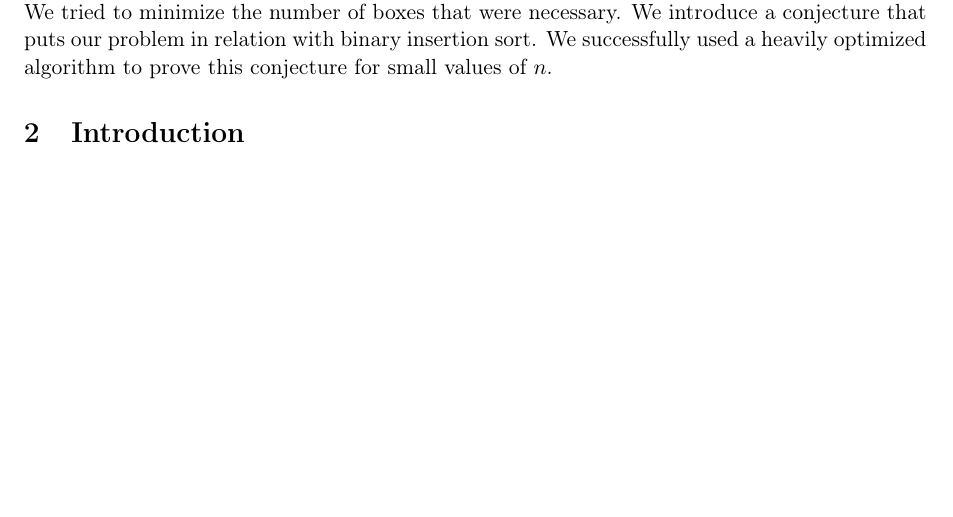
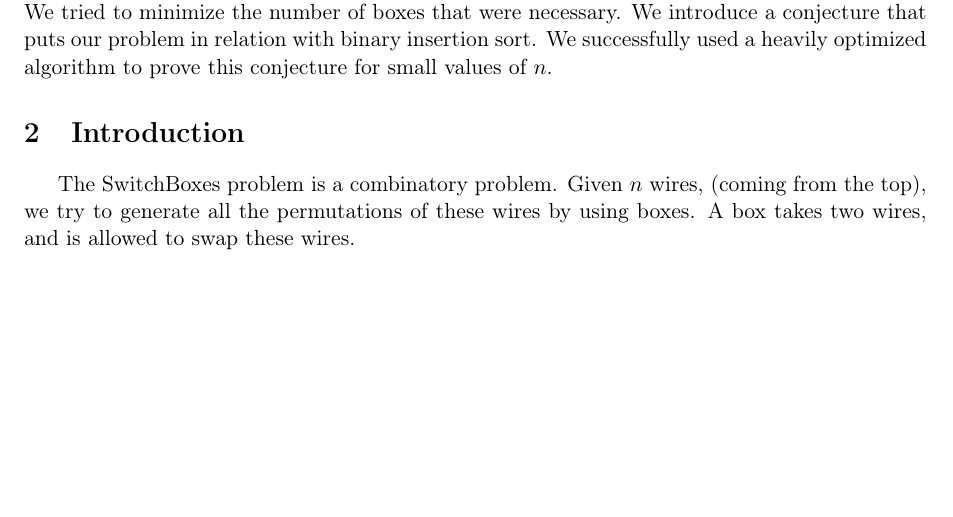
Before and after one commit to Alexis211/SwitchBoxes, a LaTeX document (Article.tex): part of the page, cut so that both start at the same text. Compiled offline with pdfLaTeX.

Commit message:
Update Article.tex

```diff
--- a/Article.tex
+++ b/Article.tex
@@ -22,7 +22,7 @@ The goal is, given $n$ wires, to generate all the permutations of these wires by
 We introduce a conjecture that puts our problem in relation with binary insertion sort. We successfully used a heavily optimized algorithm to prove this conjecture for small values of $n$.
 
 \section{Introduction}
-
+The SwitchBoxes problem is a combinatory problem. Given $n$ wires, (coming from the top), we try to generate all the permutations of these wires by using boxes. A box takes two wires, and is allowed to swap these wires.
 
 
 
```
